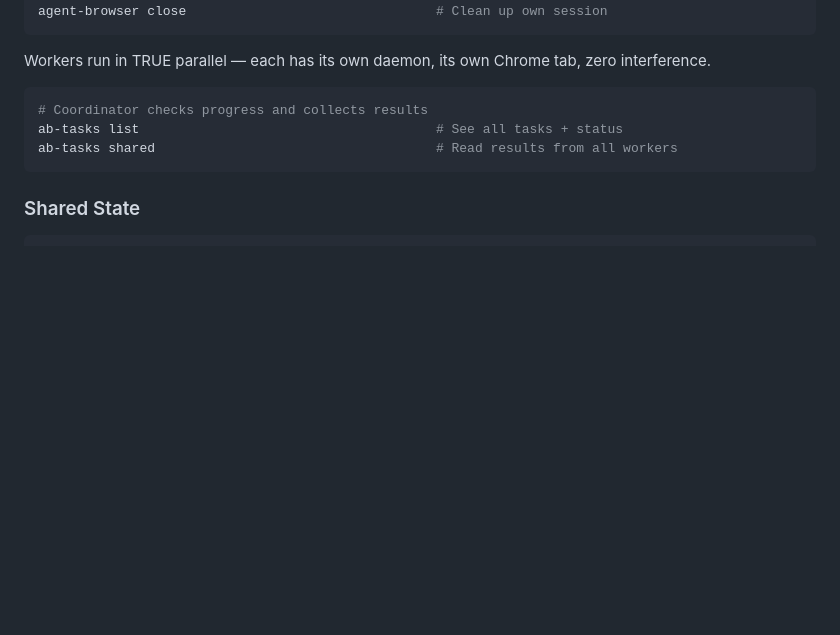
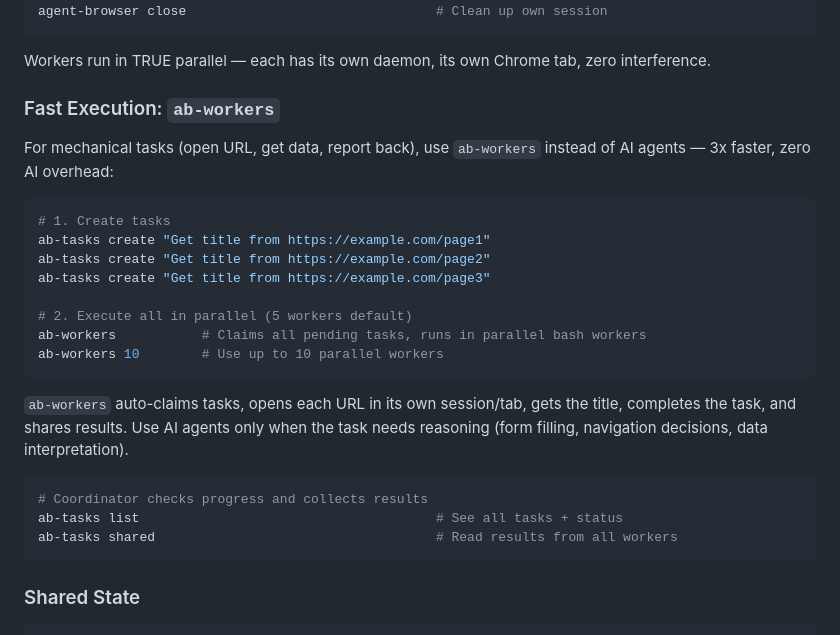
Before and after one commit to CalebDane7/agent-browser, a Markdown page: skills/agent-browser/SKILL.md, the part around the change. Rendered like a GitHub page; blank space fills up the shorter version.

````diff
--- a/skills/agent-browser/SKILL.md
+++ b/skills/agent-browser/SKILL.md
@@ -426,6 +426,23 @@ agent-browser close                                # Clean up own session
 
 Workers run in TRUE parallel — each has its own daemon, its own Chrome tab, zero interference.
 
+### Fast Execution: `ab-workers`
+
+For mechanical tasks (open URL, get data, report back), use `ab-workers` instead of AI agents — 3x faster, zero AI overhead:
+
+```bash
+# 1. Create tasks
+ab-tasks create "Get title from https://example.com/page1"
+ab-tasks create "Get title from https://example.com/page2"
+ab-tasks create "Get title from https://example.com/page3"
+
+# 2. Execute all in parallel (5 workers default)
+ab-workers           # Claims all pending tasks, runs in parallel bash workers
+ab-workers 10        # Use up to 10 parallel workers
+```
+
+`ab-workers` auto-claims tasks, opens each URL in its own session/tab, gets the title, completes the task, and shares results. Use AI agents only when the task needs reasoning (form filling, navigation decisions, data interpretation).
+
 ```bash
 # Coordinator checks progress and collects results
 ab-tasks list                                      # See all tasks + status
````
Also changed, not shown: SKILL.md (+17 -0 lines).
